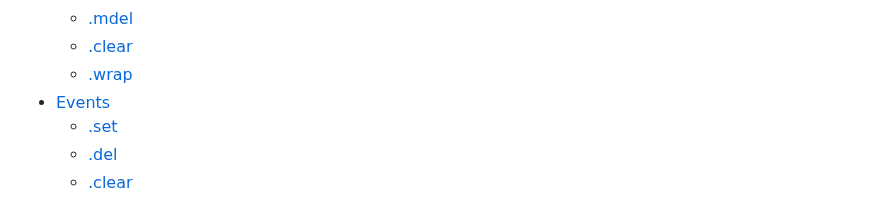
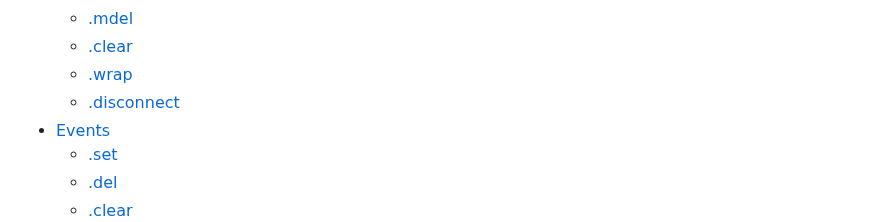
Before and after one commit to jaredwray/cacheable, a Markdown page: packages/cache-manager/README.md, the part around the change. GitHub-like rendering.

Commit message:
adding in disconnect

```diff
--- a/packages/cache-manager/README.md
+++ b/packages/cache-manager/README.md
@@ -39,6 +39,7 @@ If you are looking for older documentation you can find it here:
   * [.mdel](#mdel)
   * [.clear](#clear)
   * [.wrap](#wrap)
+  * [.disconnect](#disconnect)
 * [Events](#events)
   * [.set](#set)
   * [.del](#del)
```
